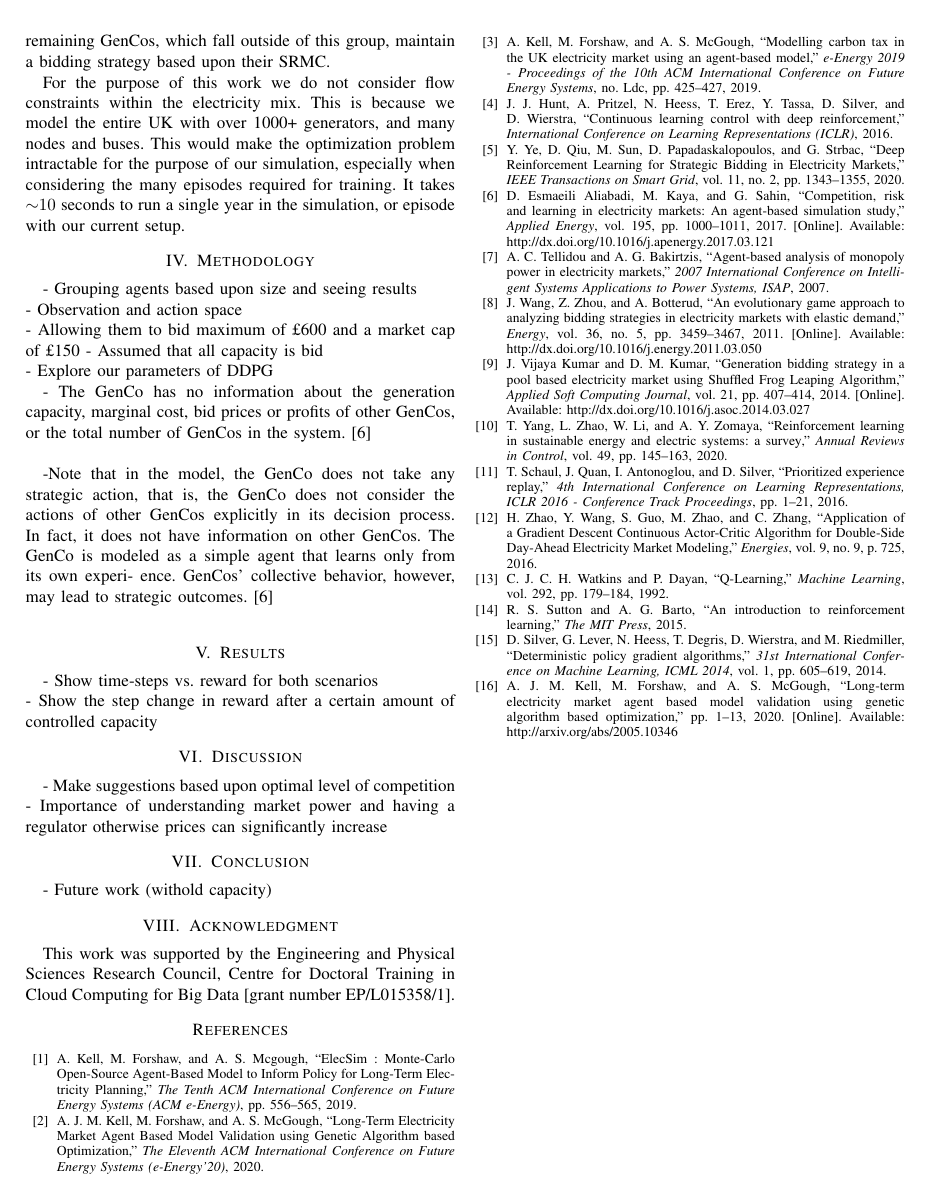
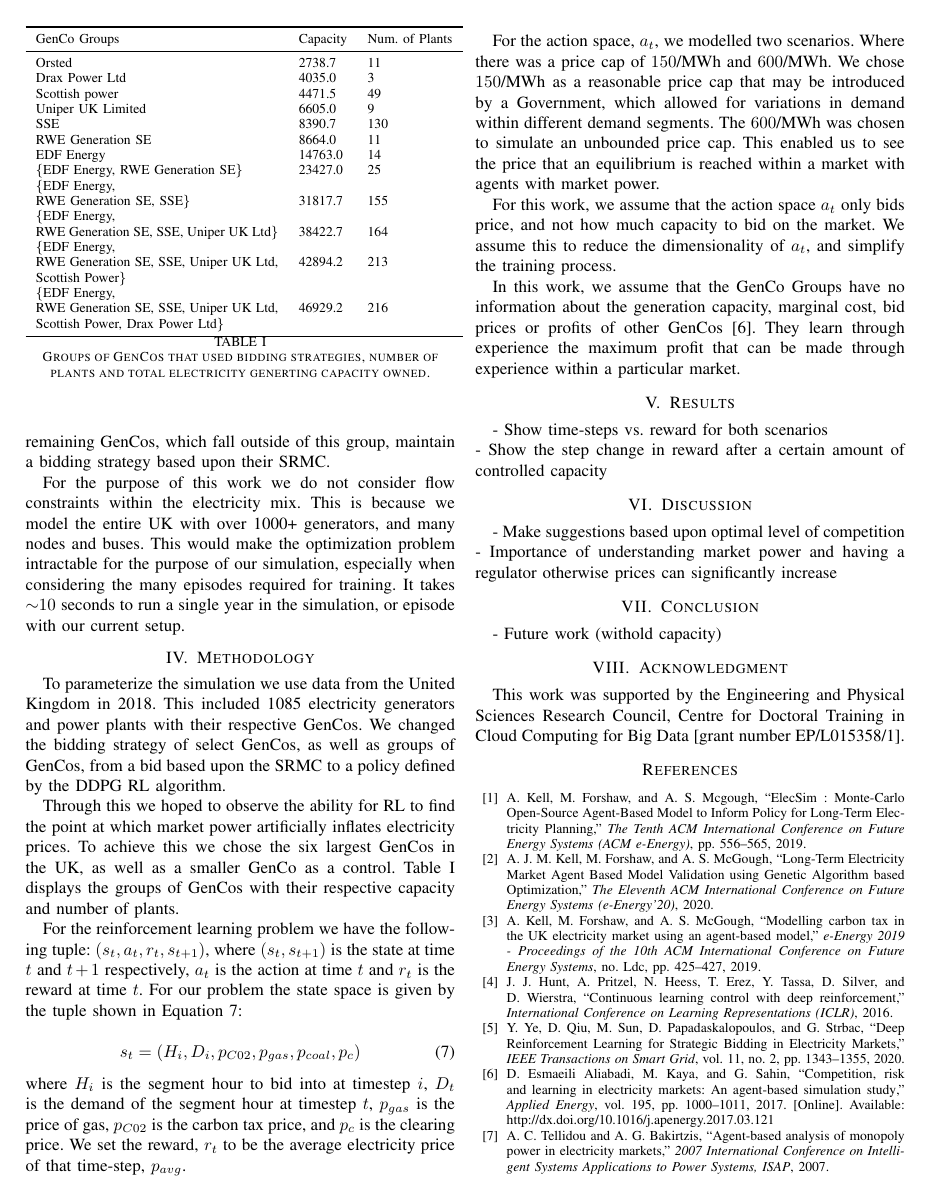
Before and after one commit to alexanderkell/reinforcement-learning-bidding-strategies, a LaTeX paper (Conference-LaTeX-template_10-17-19/conference_101719.tex): page 4 of 4 before the commit and page 4 of 5 after it. The pictures show the PDF file Conference-LaTeX-template_10-17-19/conference_101719.pdf that the author committed with the source.

Commit message:
went through methods section

```diff
--- a/Conference-LaTeX-template_10-17-19/conference_101719.tex
+++ b/Conference-LaTeX-template_10-17-19/conference_101719.tex
@@ -246,17 +247,66 @@ For the purpose of this work we do not consider flow constraints within the elec
 \section{Methodology}
 \label{sec:methodology}
 
-- Grouping agents based upon size and seeing results\\
-- Observation and action space \\
-- Allowing them to bid maximum of \textsterling600 and a market cap of \textsterling150
-- Assumed that all capacity is bid\\
-- Explore our parameters of DDPG
+To parameterize the simulation we use data from the United Kingdom in 2018. This included 1085 electricity generators and power plants with their respective GenCos. We changed the bidding strategy of select GenCos, as well as groups of GenCos, from a bid based upon the SRMC to a policy defined by the DDPG RL algorithm.
 
-- The GenCo has no information about the generation capacity, marginal cost, bid prices or profits of other GenCos, or the total number of GenCos in the system. \cite{EsmaeiliAliabadi2017}\\
+Through this we hoped to observe the ability for RL to find the point at which market power  artificially inflates electricity prices. To achieve this we chose the six largest GenCos in the UK, as well as a smaller GenCo as a control. Table \ref{table:genco_table} displays the groups of GenCos with their respective capacity and number of plants.
 
 
 
--Note that in the model, the GenCo does not take any strategic action, that is, the GenCo does not consider the actions of other GenCos explicitly in its decision process. In fact, it does not have information on other GenCos. The GenCo is modeled as a simple agent that learns only from its own experi- ence. GenCos’ collective behavior, however, may lead to strategic outcomes.\cite{EsmaeiliAliabadi2017}\\
+
+
+\begin{table}
+\centering
+\begin{tabular}{p{5cm}lllp{2cm}}
+\toprule
+GenCo Groups                                                                                                                  & Capacity & Num. of Plants \\ \midrule
+Orsted                                                                                                                       & 2738.7   & 11               \\
+Drax Power Ltd                                                                                                               & 4035.0   & 3                \\
+Scottish power                                                                                                               & 4471.5   & 49               \\
+Uniper UK Limited                                                                                                            & 6605.0   & 9                \\
+SSE                                                                                                                          & 8390.7   & 130              \\
+RWE Generation SE                                                                                                            & 8664.0   & 11               \\
+EDF Energy                                                                                                                   & 14763.0  & 14               \\
+\{EDF Energy, RWE Generation SE\}                                                                                              & 23427.0  & 25               \\
+\{EDF Energy, \\ RWE Generation SE, SSE\}                                          & 31817.7  & 155              \\
+\{EDF Energy, \\ RWE Generation SE, SSE, Uniper UK Ltd\}                              & 38422.7  & 164              \\
+\{EDF Energy, \\ RWE Generation SE, SSE, Uniper UK Ltd, Scottish Power\}              & 42894.2  & 213              \\
+\{EDF Energy, \\ RWE Generation SE, SSE, Uniper UK Ltd, Scottish Power, Drax Power Ltd\} & 46929.2  & 216              \\
+\bottomrule
+\end{tabular}
+\caption{Groups of GenCos that used bidding strategies, number of plants and total electricity generting capacity owned.}
+\label{table:genco_table}
+\end{table}
+
+
+For the reinforcement learning problem we have the following tuple: $(s_t,a_t,r_t,s_{t+1})$, where $(s_t, s_{t+1})$ is the state at time $t$ and $t+1$ respectively, $a_t$ is the action at time $t$ and $r_t$ is the reward at time $t$. For our problem the state space is given by the tuple shown in Equation \ref{eq:observation_tuple}:
+
+\begin{equation}
+\label{eq:observation_tuple}
+	s_t=(H_i,D_i,p_{C02},p_{gas},p_{coal},p_{c})
+\end{equation}
+
+\noindent where $H_i$ is the segment hour to bid into at timestep $i$, $D_t$ is the demand of the segment hour at timestep $t$, $p_{gas}$ is the price of gas, $p_{C02}$ is the carbon tax price, and $p_{c}$ is the clearing price. We set the reward, $r_t$ to be the average electricity price of that time-step, $p_{avg}$.
+
+For the action space, $a_t$, we modelled two scenarios. Where there was a price cap of $\textsterling 150$/MWh and $\textsterling 600$/MWh. We chose $\textsterling 150$/MWh as a reasonable price cap that may be introduced by a Government, which allowed for variations in demand within different demand segments. The $\textsterling 600$/MWh was chosen to simulate an unbounded price cap. This enabled us to see the price that an equilibrium is reached within a market with agents with market power.
+
+For this work, we assume that the action space $a_t$ only bids price, and not how much capacity to bid on the market. We assume this to reduce the dimensionality of $a_t$, and simplify the training process.
+
+In this work, we assume that the GenCo Groups have no information about the generation capacity, marginal cost, bid prices or profits of other GenCos \cite{EsmaeiliAliabadi2017}. They learn through experience the maximum profit that can be made through experience within a particular market.
+
+%- Grouping agents based upon size and seeing results\\
+%- Observation and action space \\
+%- Allowing them to bid maximum of \textsterling600 and a market cap of \textsterling150
+%- Assumed that all capacity is bid\\
+%- Explore our parameters of DDPG
+
+%- The GenCo has no information about the generation capacity, marginal cost, bid prices or profits of other GenCos, or the total number of GenCos in the system. \cite{EsmaeiliAliabadi2017}\\
+
+
+
+%-Note that in the model, the GenCo does not take any strategic action, that is, the GenCo does not consider the actions of other GenCos explicitly in its decision process. In fact, it does not have information on other GenCos. The GenCo is modeled as a simple agent that learns only from its own experi- ence. GenCos’ collective behavior, however, may lead to strategic outcomes.\cite{EsmaeiliAliabadi2017}\\
+
+
 
 
 \section{Results}
```
Also changed, not shown: Conference-LaTeX-template_10-17-19/tables/genco_group_data.csv (added, +13 -0 lines), Conference-LaTeX-template_10-17-19/conference_101719.pdf, Conference-LaTeX-template_10-17-19/conference_101719.tex (3 more changed lines), 4 other files.
